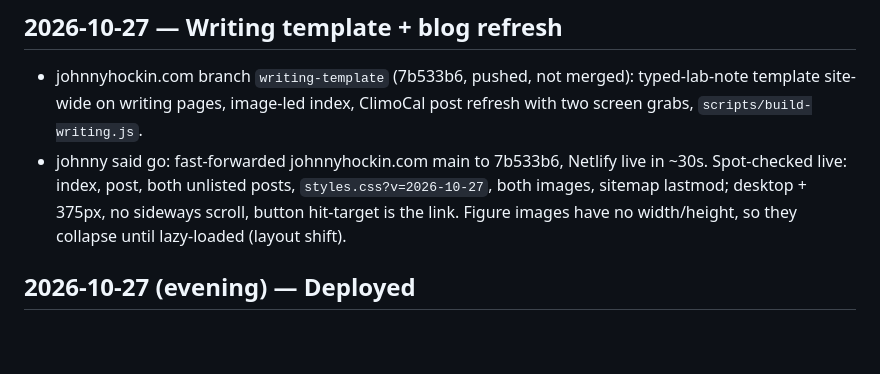
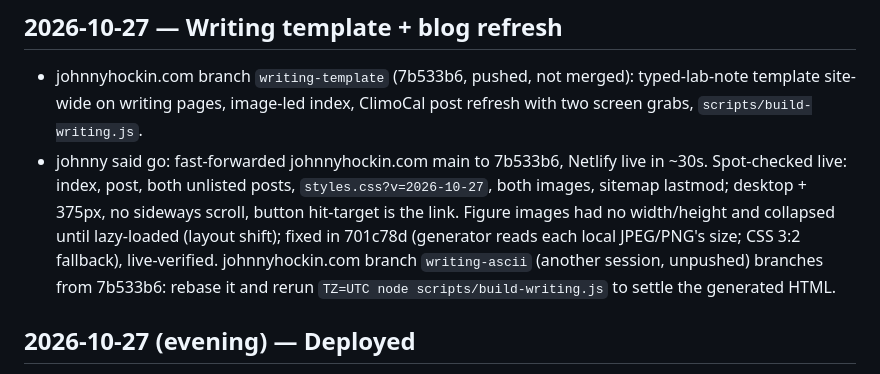
Before and after one commit to johockin/ClimoCal, a Markdown page: LOG.md, the part around the change. Rendered like a GitHub page; blank space fills up the shorter version.

Commit message:
LOG: figure layout-shift fix live
Co-Authored-By: Claude Opus 5.5 <noreply@anthropic.com>

```diff
--- a/LOG.md
+++ b/LOG.md
@@ -2,7 +2,7 @@
 
 ## 2026-10-27 — Writing template + blog refresh
 - johnnyhockin.com branch `writing-template` (7b533b6, pushed, not merged): typed-lab-note template site-wide on writing pages, image-led index, ClimoCal post refresh with two screen grabs, `scripts/build-writing.js`.
-- johnny said go: fast-forwarded johnnyhockin.com main to 7b533b6, Netlify live in ~30s. Spot-checked live: index, post, both unlisted posts, `styles.css?v=2026-10-27`, both images, sitemap lastmod; desktop + 375px, no sideways scroll, button hit-target is the link. Figure images have no width/height, so they collapse until lazy-loaded (layout shift).
+- johnny said go: fast-forwarded johnnyhockin.com main to 7b533b6, Netlify live in ~30s. Spot-checked live: index, post, both unlisted posts, `styles.css?v=2026-10-27`, both images, sitemap lastmod; desktop + 375px, no sideways scroll, button hit-target is the link. Figure images had no width/height and collapsed until lazy-loaded (layout shift); fixed in 701c78d (generator reads each local JPEG/PNG's size; CSS 3:2 fallback), live-verified. johnnyhockin.com branch `writing-ascii` (another session, unpushed) branches from 7b533b6: rebase it and rerun `TZ=UTC node scripts/build-writing.js` to settle the generated HTML.
 
 ## 2026-10-27 (evening) — Deployed
 - `revival` merged to `main` (7c8ef19), deploy green, spot-checked live: page, status (110 cities), Toronto/LA/Calgary/Auckland feeds (UID date = DTSTART; ≈ events present where backfilled).
```
